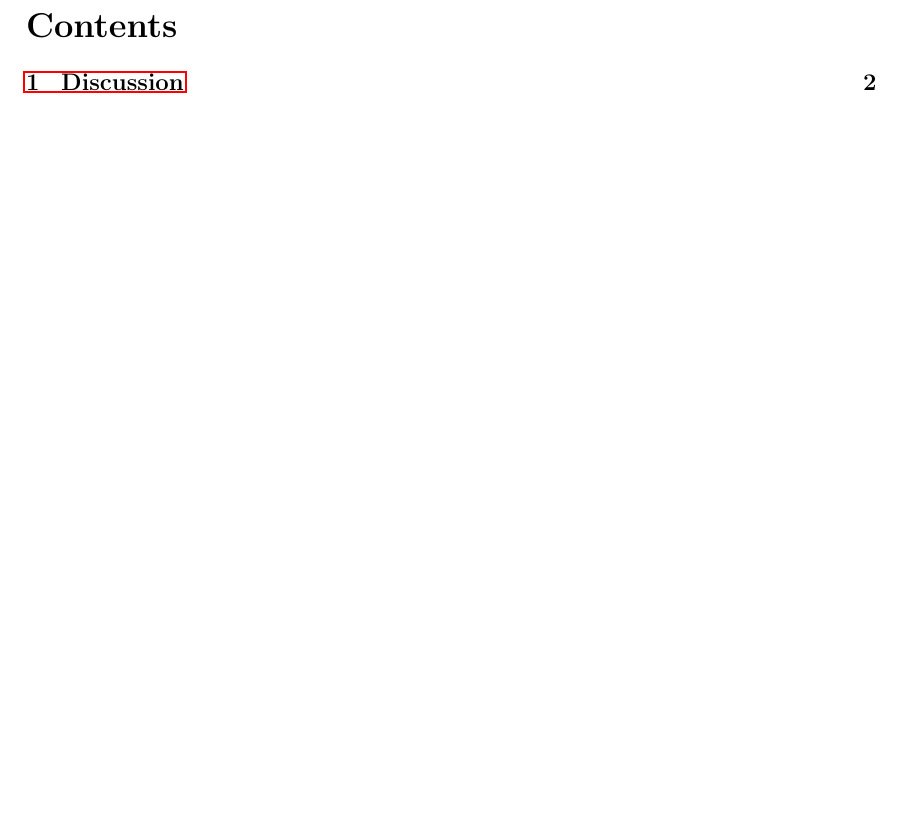
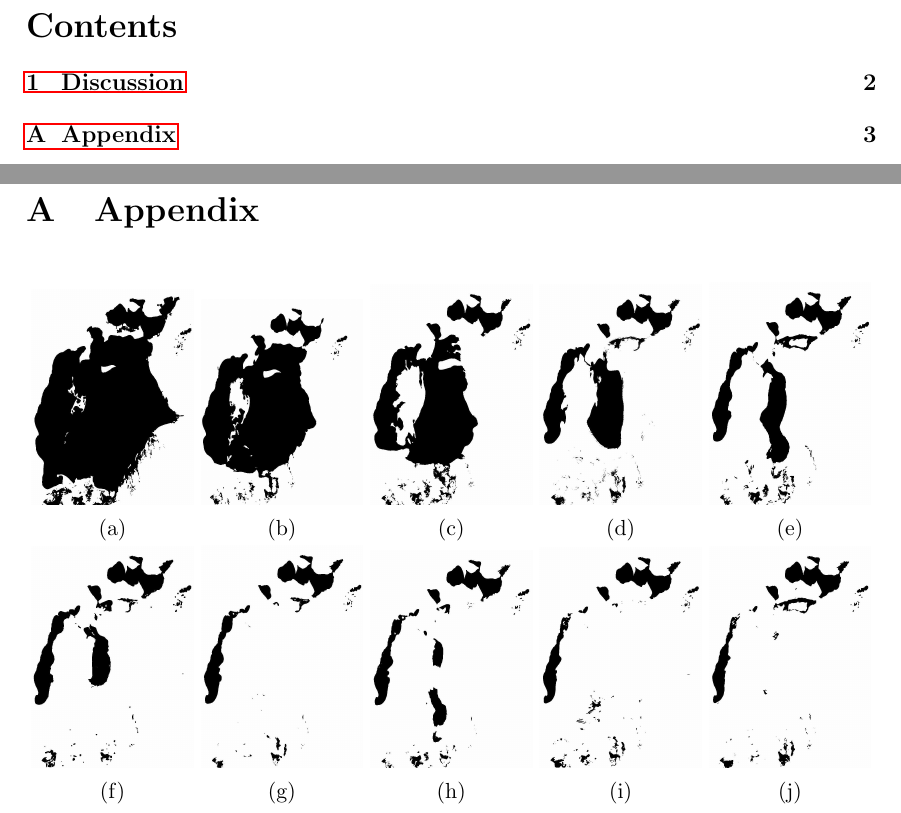
Before and after one commit to Grufoony/Aral_Sea_shrinking, a LaTeX paper (tex/main.tex): part of page 2 of 5 before the commit and two parts of pages 2 and 5 of 5 after it, the two joined at a grey line, cut so that both start at the same text, the shorter picture padded with empty space. Compiled offline with pdfLaTeX.

Commit message:
Created appendix

```diff
--- a/tex/main.tex
+++ b/tex/main.tex
@@ -32,6 +32,8 @@
 \usepackage[style=ieee]{biblatex}
 \addbibresource{biblio.bib}
 \usepackage{pgf}
+\usepackage{caption}
+\usepackage{subcaption}
 
 \newcommand{\R}{\Re}
 \newcommand{\la}{\lambda}
@@ -74,6 +76,73 @@
 \thispagestyle{empty}
 \mbox{}
 
+\appendix
+
+\section{Appendix}
+\begin{figure}
+     \centering
+     \begin{subfigure}[b]{0.19\textwidth}
+         \centering
+         \includegraphics[width=\textwidth]{../img/1977w.jpg}
+         \caption{}
+         \label{fig:}
+     \end{subfigure}
+     \begin{subfigure}[b]{0.19\textwidth}
+         \centering
+         \includegraphics[width=\textwidth]{../img/1987w.jpg}
+         \caption{}
+         \label{fig:three sin x}
+     \end{subfigure}
+     \begin{subfigure}[b]{0.19\textwidth}
+         \centering
+         \includegraphics[width=\textwidth]{../img/1998w.jpg}
+         \caption{}
+         \label{fig:}
+     \end{subfigure}
+     \begin{subfigure}[b]{0.19\textwidth}
+         \centering
+         \includegraphics[width=\textwidth]{../img/2006w.jpg}
+         \caption{}
+         \label{fig:}
+     \end{subfigure}
+     \begin{subfigure}[b]{0.19\textwidth}
+         \centering
+         \includegraphics[width=\textwidth]{../img/2010w.jpg}
+         \caption{}
+         \label{fig:}
+     \end{subfigure}
+     \begin{subfigure}[b]{0.19\textwidth}
+         \centering
+         \includegraphics[width=\textwidth]{../img/2013w.jpg}
+         \caption{}
+         \label{fig:}
+     \end{subfigure}
+     \begin{subfigure}[b]{0.19\textwidth}
+         \centering
+         \includegraphics[width=\textwidth]{../img/2014w.jpg}
+         \caption{}
+         \label{fig:three sin x}
+     \end{subfigure}
+     \begin{subfigure}[b]{0.19\textwidth}
+         \centering
+         \includegraphics[width=\textwidth]{../img/2015w.jpg}
+         \caption{}
+         \label{fig:}
+     \end{subfigure}
+     \begin{subfigure}[b]{0.19\textwidth}
+         \centering
+         \includegraphics[width=\textwidth]{../img/2019w.jpg}
+         \caption{}
+         \label{fig:}
+     \end{subfigure}
+     \begin{subfigure}[b]{0.19\textwidth}
+         \centering
+         \includegraphics[width=\textwidth]{../img/2021w.jpg}
+         \caption{}
+         \label{fig:}
+     \end{subfigure}
+\end{figure}
+
 \printbibliography
 
 \end{document}
```
